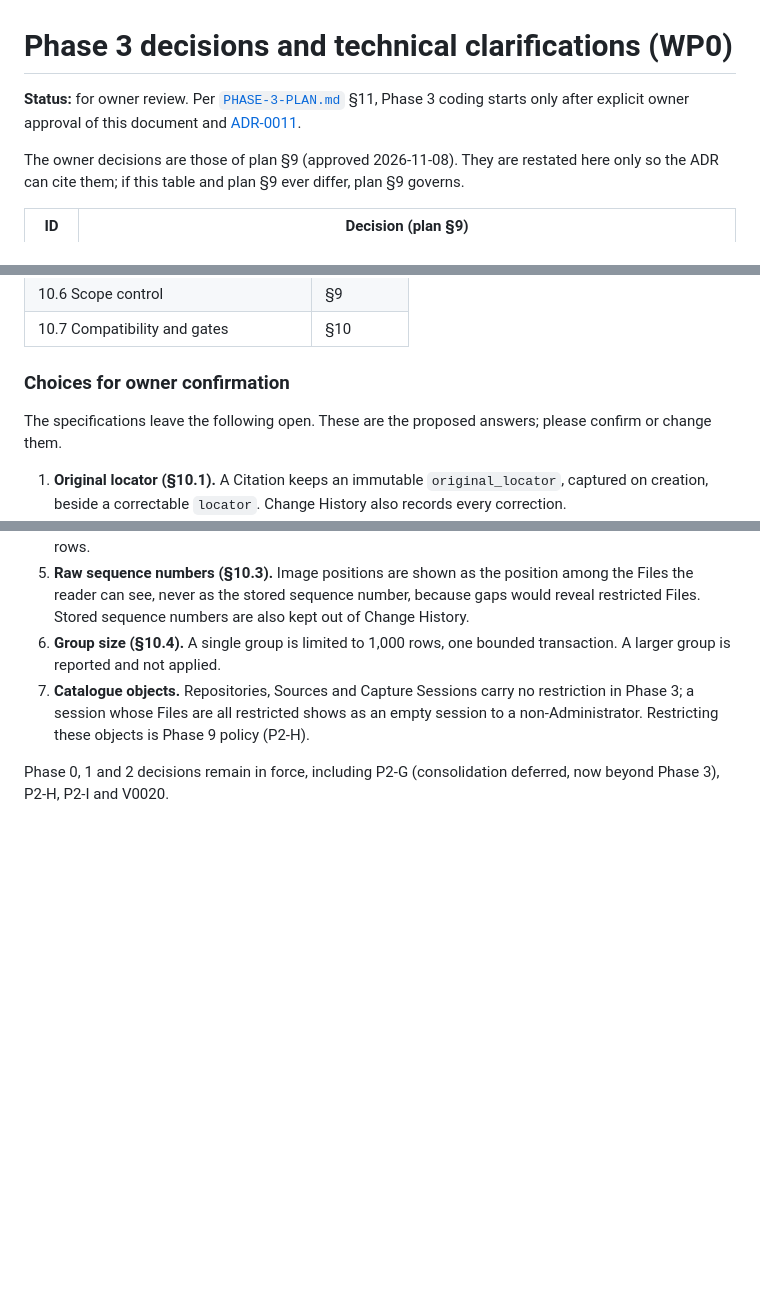
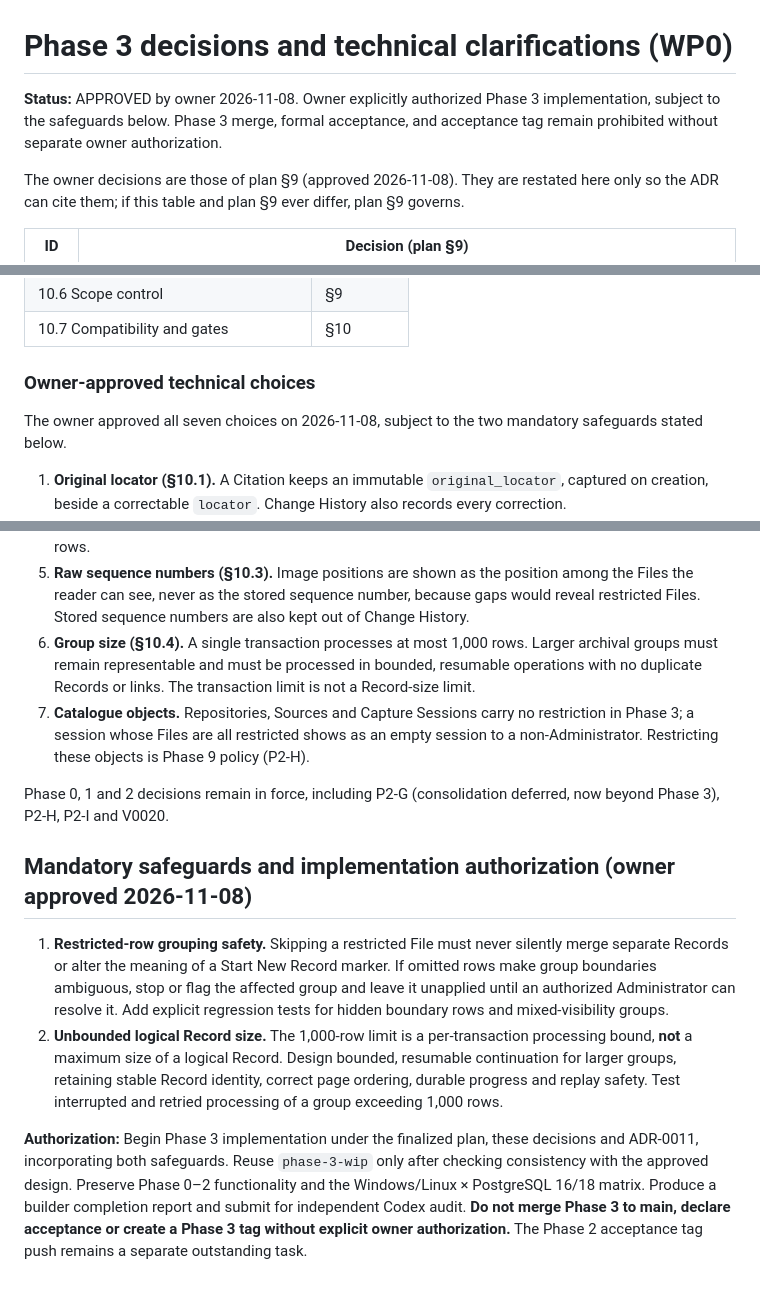
Before and after one commit to Rebowitz/GenealogyArchiveSystem, a Markdown page: docs/PHASE-3-DECISIONS.md, 3 parts joined by grey strips. Rendered like a GitHub page; blank space fills up the shorter version.

Commit message:
docs: record owner authorization and Phase 3 grouping safeguards

```diff
--- a/docs/PHASE-3-DECISIONS.md
+++ b/docs/PHASE-3-DECISIONS.md
@@ -1,7 +1,6 @@
 # Phase 3 decisions and technical clarifications (WP0)
 
-**Status:** for owner review. Per [`PHASE-3-PLAN.md`](PHASE-3-PLAN.md) §11, Phase 3 coding starts only after
-explicit owner approval of this document and [ADR-0011](architecture/ADR-0011-records.md).
+**Status:** APPROVED by owner 2026-11-08. Owner explicitly authorized Phase 3 implementation, subject to the safeguards below. Phase 3 merge, formal acceptance, and acceptance tag remain prohibited without separate owner authorization.
 
 The owner decisions are those of plan §9 (approved 2026-11-08). They are restated here only so the ADR can cite
 them; if this table and plan §9 ever differ, plan §9 governs.
@@ -52,9 +51,9 @@ Plan §10 requires these to be defined before coding. They are specified in full
 | 10.6 Scope control | §9 |
 | 10.7 Compatibility and gates | §10 |
 
-### Choices for owner confirmation
+### Owner-approved technical choices
 
-The specifications leave the following open. These are the proposed answers; please confirm or change them.
+The owner approved all seven choices on 2026-11-08, subject to the two mandatory safeguards stated below.
 
 1. **Original locator (§10.1).** A Citation keeps an immutable `original_locator`, captured on creation, beside
    a correctable `locator`. Change History also records every correction.
@@ -69,11 +68,17 @@ The specifications leave the following open. These are the proposed answers; ple
 5. **Raw sequence numbers (§10.3).** Image positions are shown as the position among the Files the reader can
    see, never as the stored sequence number, because gaps would reveal restricted Files. Stored sequence numbers
    are also kept out of Change History.
-6. **Group size (§10.4).** A single group is limited to 1,000 rows, one bounded transaction. A larger group is
-   reported and not applied.
+6. **Group size (§10.4).** A single transaction processes at most 1,000 rows. Larger archival groups must remain representable and must be processed in bounded, resumable operations with no duplicate Records or links. The transaction limit is not a Record-size limit.
 7. **Catalogue objects.** Repositories, Sources and Capture Sessions carry no restriction in Phase 3; a session
    whose Files are all restricted shows as an empty session to a non-Administrator. Restricting these objects
    is Phase 9 policy (P2-H).
 
 Phase 0, 1 and 2 decisions remain in force, including P2-G (consolidation deferred, now beyond Phase 3), P2-H,
 P2-I and V0020.
+
+## Mandatory safeguards and implementation authorization (owner approved 2026-11-08)
+
+1. **Restricted-row grouping safety.** Skipping a restricted File must never silently merge separate Records or alter the meaning of a Start New Record marker. If omitted rows make group boundaries ambiguous, stop or flag the affected group and leave it unapplied until an authorized Administrator can resolve it. Add explicit regression tests for hidden boundary rows and mixed-visibility groups.
+2. **Unbounded logical Record size.** The 1,000-row limit is a per-transaction processing bound, **not** a maximum size of a logical Record. Design bounded, resumable continuation for larger groups, retaining stable Record identity, correct page ordering, durable progress and replay safety. Test interrupted and retried processing of a group exceeding 1,000 rows.
+
+**Authorization:** Begin Phase 3 implementation under the finalized plan, these decisions and ADR-0011, incorporating both safeguards. Reuse `phase-3-wip` only after checking consistency with the approved design. Preserve Phase 0–2 functionality and the Windows/Linux × PostgreSQL 16/18 matrix. Produce a builder completion report and submit for independent Codex audit. **Do not merge Phase 3 to main, declare acceptance or create a Phase 3 tag without explicit owner authorization.** The Phase 2 acceptance tag push remains a separate outstanding task.
```
